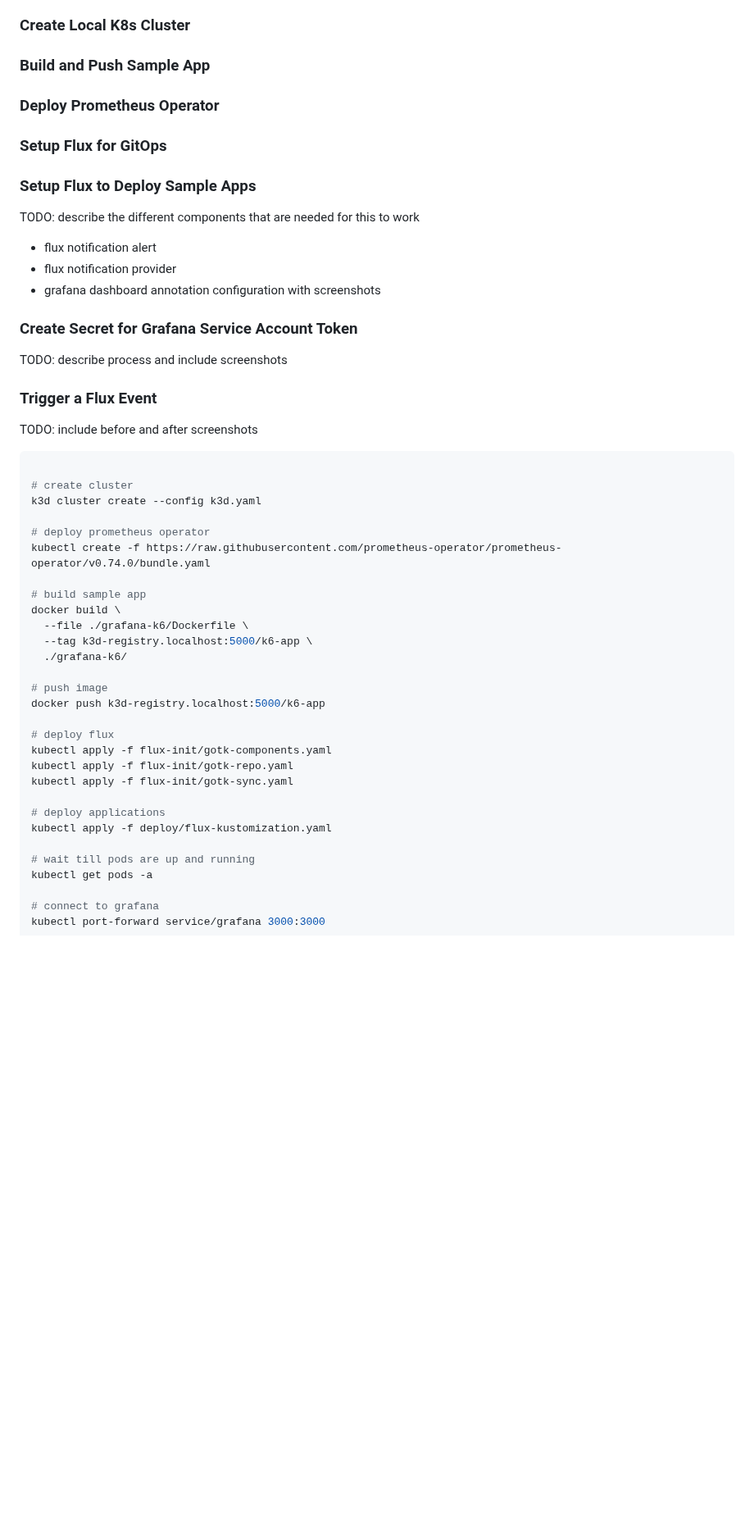
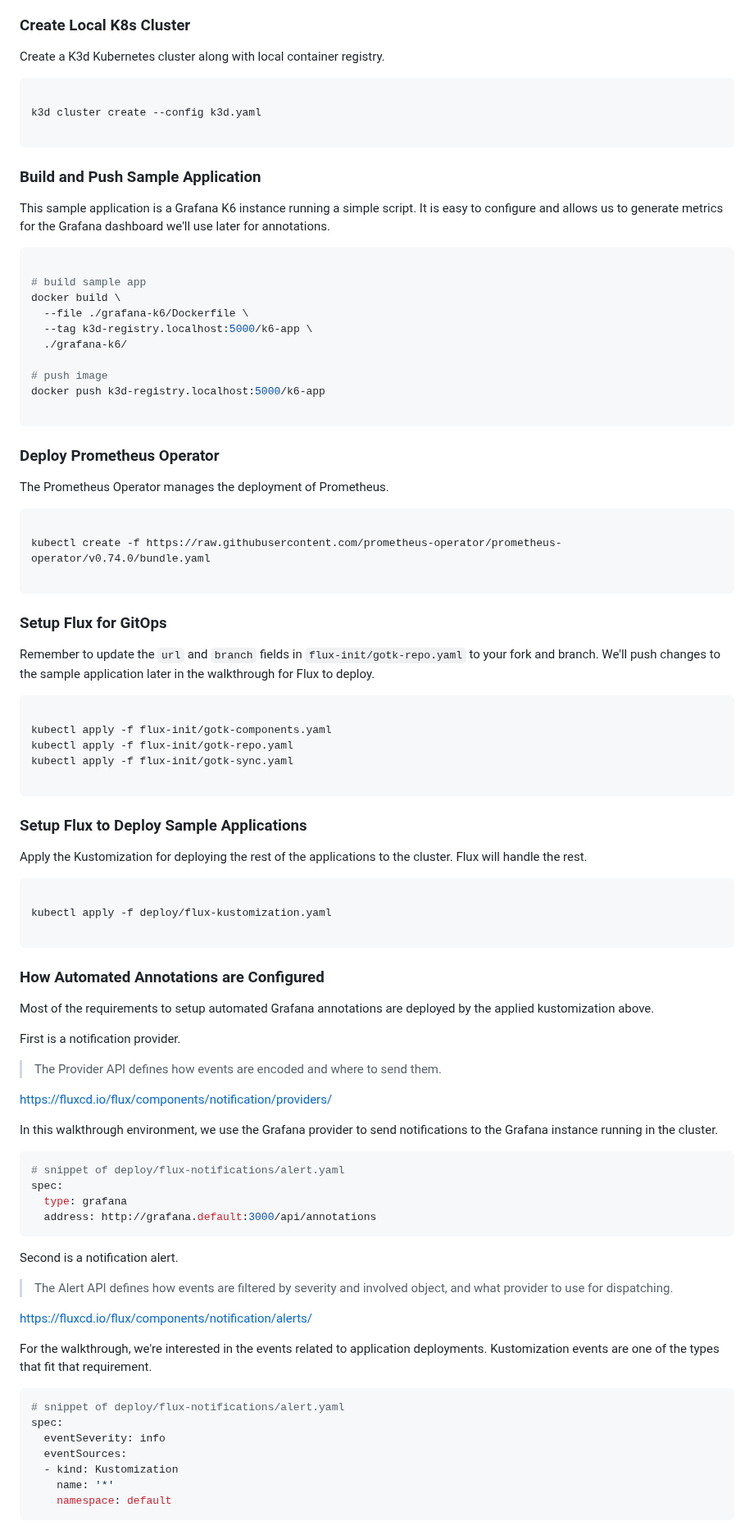
Before and after one commit to AAkindele/grafana-gitops-annotations, a Markdown page: README.md, the part around one of its changes. Shown at 82% size. Drawn GitHub-style; blank space fills up the shorter version.

````diff
--- a/README.md
+++ b/README.md
@@ -67,34 +70,19 @@ The purpose of this setup is to simulate a standard development lifecycle that c
 
 ### Create Local K8s Cluster
 
-### Build and Push Sample App
-
-### Deploy Prometheus Operator
-
-### Setup Flux for GitOps
-
-### Setup Flux to Deploy Sample Apps
-
-TODO: describe the different components that are needed for this to work
-- flux notification alert
-- flux notification provider
-- grafana dashboard annotation configuration with screenshots
-
-### Create Secret for Grafana Service Account Token
-
-TODO: describe process and include screenshots
-
-### Trigger a Flux Event
-
-TODO: include before and after screenshots
+Create a K3d Kubernetes cluster along with local container registry.
 
 ```bash
 
-# create cluster
 k3d cluster create --config k3d.yaml
 
-# deploy prometheus operator
-kubectl create -f https://raw.githubusercontent.com/prometheus-operator/prometheus-operator/v0.74.0/bundle.yaml
+```
+
+### Build and Push Sample Application
+
+This sample application is a Grafana K6 instance running a simple script. It is easy to configure and allows us to generate metrics for the Grafana dashboard we'll use later for annotations.
+
+```bash
 
 # build sample app
 docker build \
@@ -105,15 +93,72 @@ docker build \
 # push image
 docker push k3d-registry.localhost:5000/k6-app
 
-# deploy flux
+```
+
+### Deploy Prometheus Operator
+
+The Prometheus Operator manages the deployment of Prometheus.
+
+```bash
+
+kubectl create -f https://raw.githubusercontent.com/prometheus-operator/prometheus-operator/v0.74.0/bundle.yaml
+
+```
+
+### Setup Flux for GitOps
+
+Remember to update the `url` and `branch` fields in `flux-init/gotk-repo.yaml` to your fork and branch. We'll push changes to the sample application later in the walkthrough for Flux to deploy.
+
+```bash
+
 kubectl apply -f flux-init/gotk-components.yaml
 kubectl apply -f flux-init/gotk-repo.yaml
 kubectl apply -f flux-init/gotk-sync.yaml
 
-# deploy applications
+```
+
+### Setup Flux to Deploy Sample Applications
+
+Apply the Kustomization for deploying the rest of the applications to the cluster. Flux will handle the rest.
+
+```bash
+
 kubectl apply -f deploy/flux-kustomization.yaml
 
-# wait till pods are up and running
-kubectl get pods -a
+```
 
-# connect to grafana
+### How Automated Annotations are Configured
+
+Most of the requirements to setup automated Grafana annotations are deployed by the applied kustomization above.
+
+First is a notification provider.
+> The Provider API defines how events are encoded and where to send them.
+
+<https://fluxcd.io/flux/components/notification/providers/>
+
+In this walkthrough environment, we use the Grafana provider to send notifications to the Grafana instance running in the cluster.
+
+```yaml
+# snippet of deploy/flux-notifications/alert.yaml
+spec:
+  type: grafana
+  address: http://grafana.default:3000/api/annotations
+```
+
+Second is a notification alert.
+>The Alert API defines how events are filtered by severity and involved object, and what provider to use for dispatching.
+
+<https://fluxcd.io/flux/components/notification/alerts/>
+
+For the walkthrough, we're interested in the events related to application deployments. Kustomization events are one of the types that fit that requirement.
+
+```yaml
+# snippet of deploy/flux-notifications/alert.yaml
+spec:
+  eventSeverity: info
+  eventSources:
+  - kind: Kustomization
+    name: '*'
+    namespace: default
+```
+
````
Also changed, not shown: other parts of README.md (+98 -2 lines), images/grafana-annotation-settings-1.png (added), images/grafana-annotation-settings-2.png (added), images/grafana-dashboard-filters.png (added), images/panel-annotations-disabled.png (added), images/panel-annotations-enabled.png (added), 2 other files.
